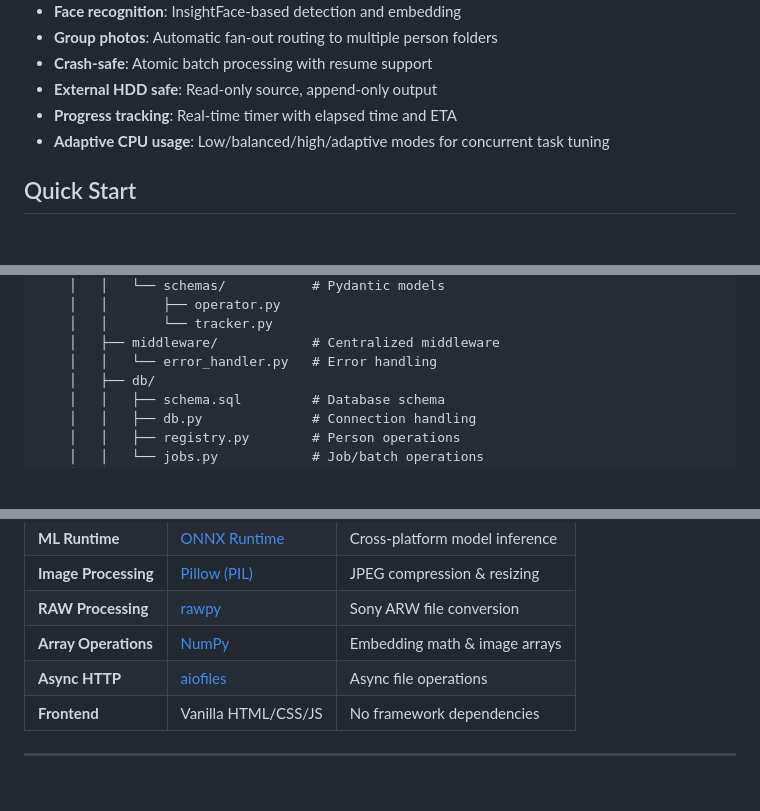
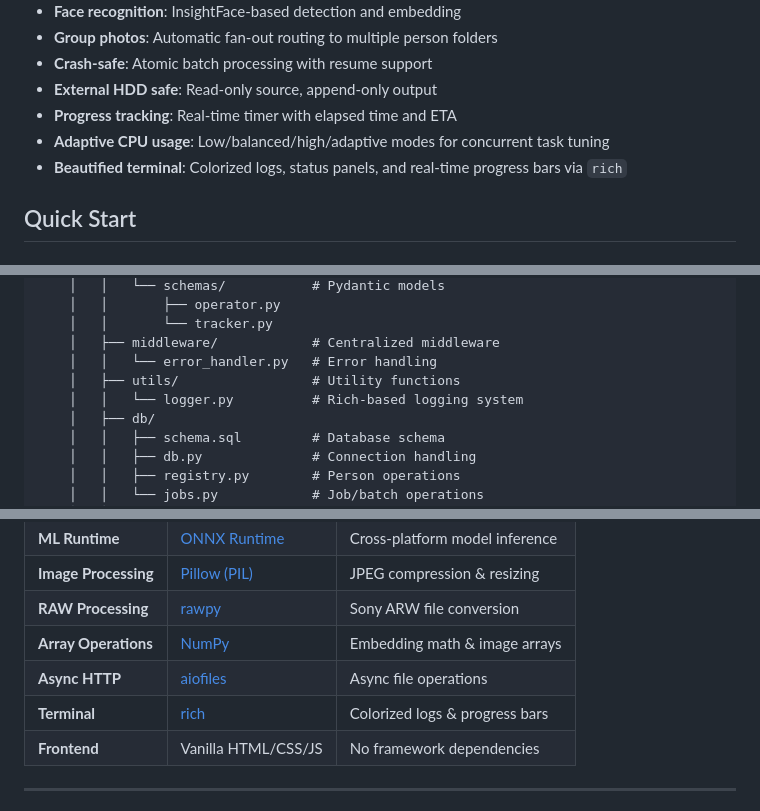
Before and after one commit to bhaskar-k123/sortface, a Markdown page: README.md, 3 parts joined by grey strips. Drawn GitHub-style; blank space fills up the shorter version.

Commit message:
update readme to include rich logging features

```diff
--- a/README.md
+++ b/README.md
@@ -13,6 +13,7 @@ A production-grade, offline system for sorting large event photo datasets (~16,0
 - **External HDD safe**: Read-only source, append-only output
 - **Progress tracking**: Real-time timer with elapsed time and ETA
 - **Adaptive CPU usage**: Low/balanced/high/adaptive modes for concurrent task tuning
+- **Beautified terminal**: Colorized logs, status panels, and real-time progress bars via `rich`
 
 ## Quick Start
 
@@ -445,6 +446,8 @@ Image_Segregation/
     │   │       └── tracker.py
     │   ├── middleware/            # Centralized middleware
     │   │   └── error_handler.py   # Error handling
+    │   ├── utils/                 # Utility functions
+    │   │   └── logger.py          # Rich-based logging system
     │   ├── db/
     │   │   ├── schema.sql         # Database schema
     │   │   ├── db.py              # Connection handling
@@ -505,6 +508,7 @@ Key settings:
 | **RAW Processing** | [rawpy](https://github.com/letmaik/rawpy) | Sony ARW file conversion |
 | **Array Operations** | [NumPy](https://numpy.org/) | Embedding math & image arrays |
 | **Async HTTP** | [aiofiles](https://github.com/Tinche/aiofiles) | Async file operations |
+| **Terminal** | [rich](https://github.com/Textualize/rich) | Colorized logs & progress bars |
 | **Frontend** | Vanilla HTML/CSS/JS | No framework dependencies |
 
 ---
```
